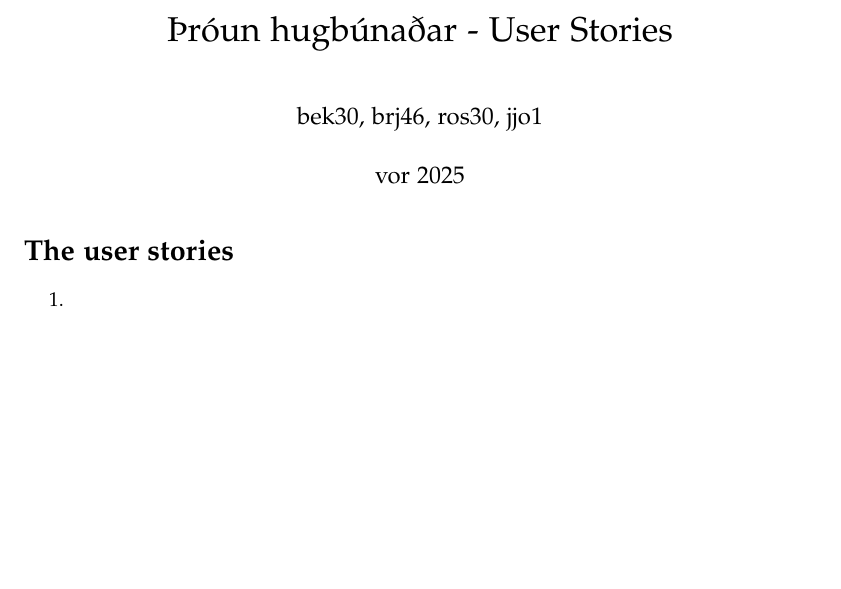
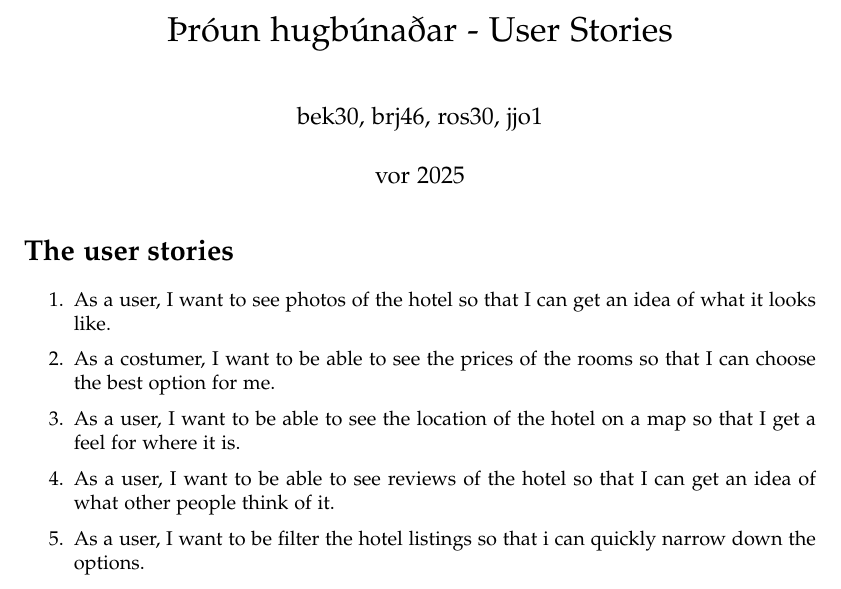
Before and after one commit to KczBen/hbv-401-3h, a LaTeX document (UserStories.tex): part of the page, cut so that both start at the same text, the shorter picture padded with empty space. Compiled offline with pdfLaTeX.

Commit message:
brj46 User Stories

```diff
--- a/UserStories.tex
+++ b/UserStories.tex
@@ -103,7 +103,11 @@
 \section{The user stories}
 
 \begin{enumerate}
-    \item
+    \item As a user, I want to see photos of the hotel so that I can get an idea of what it looks like.
+    \item As a costumer, I want to be able to see the prices of the rooms so that I can choose the best option for me.
+    \item As a user, I want to be able to see the location of the hotel on a map so that I get a feel for where it is.
+    \item As a user, I want to be able to see reviews of the hotel so that I can get an idea of what other people think of it.
+    \item As a user, I want to be filter the hotel listings so that i can quickly narrow down the options.
 \end{enumerate}
 
 
```
Also changed, not shown: UserStories.pdf, 1 other file.
